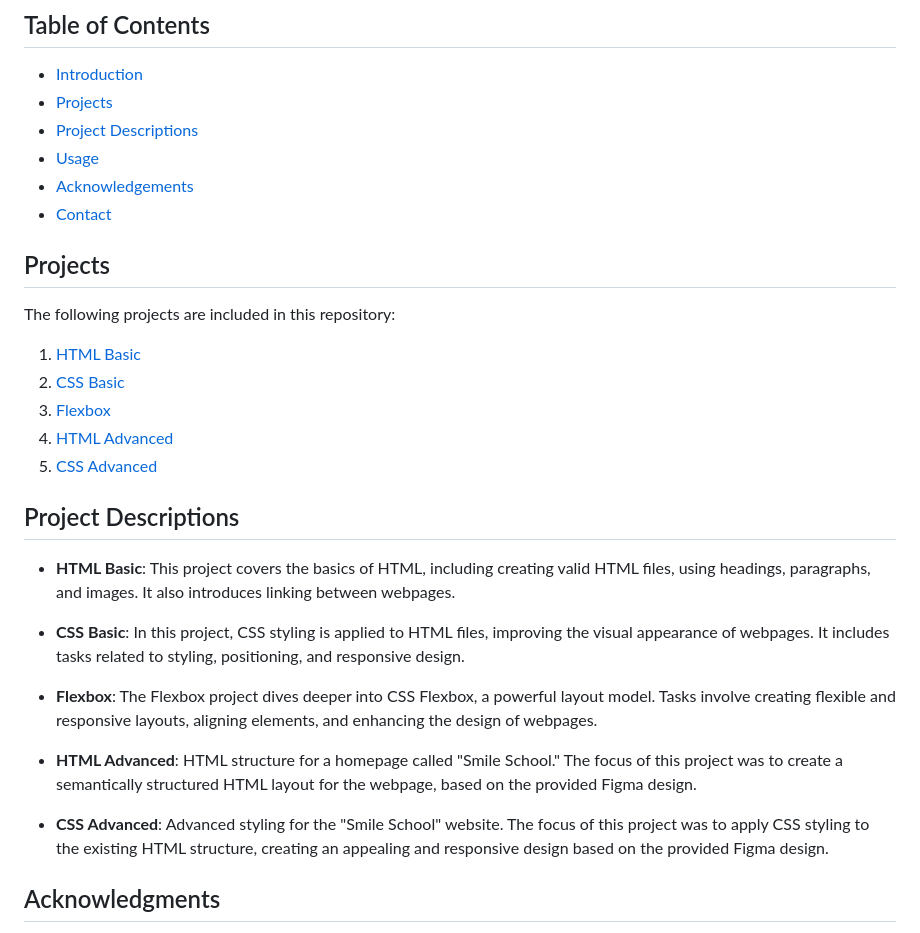
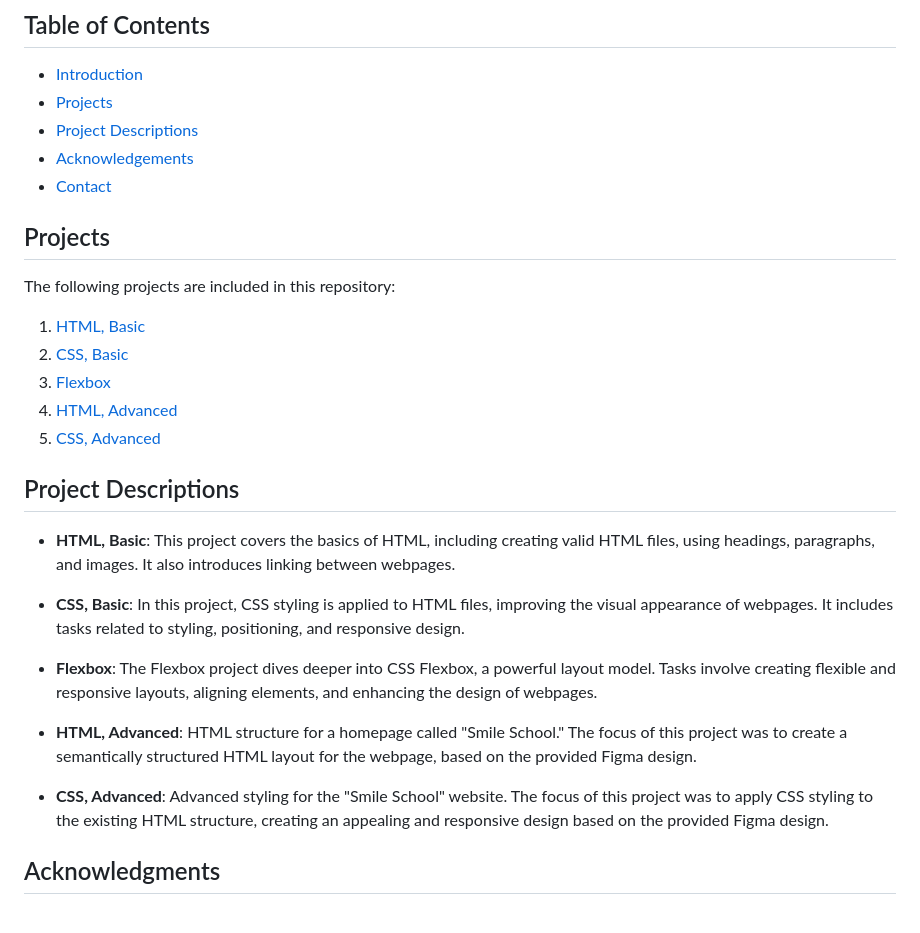
Before and after one commit to Jimike110/alx_html_css, a Markdown page: README.md, the part around the change. GitHub-like rendering.

```diff
--- a/README.md
+++ b/README.md
@@ -11,7 +11,6 @@ This repository contains a collection of HTML and CSS projects completed as part
 - [Introduction](#alx-html-and-css-projects)
 - [Projects](#projects)
 - [Project Descriptions](#project-descriptions)
-- [Usage](#usage)
 - [Acknowledgements](#acknowledgements)
 - [Contact](#contact)
 
@@ -19,23 +18,23 @@ This repository contains a collection of HTML and CSS projects completed as part
 
 The following projects are included in this repository:
 
-1. [HTML Basic](./html_basic/README.md)
-2. [CSS Basic](./css_basic/README.md)
+1. [HTML, Basic](./html_basic/README.md)
+2. [CSS, Basic](./css_basic/README.md)
 3. [Flexbox](./flexbox/README.md)
-4. [HTML Advanced](./html_advanced/README.md)
-5. [CSS Advanced](./css_advanced/README.md)
+4. [HTML, Advanced](./html_advanced/README.md)
+5. [CSS, Advanced](./css_advanced/README.md)
 
 ## Project Descriptions
 
-- **HTML Basic**: This project covers the basics of HTML, including creating valid HTML files, using headings, paragraphs, and images. It also introduces linking between webpages.
+- **HTML, Basic**: This project covers the basics of HTML, including creating valid HTML files, using headings, paragraphs, and images. It also introduces linking between webpages.
 
-- **CSS Basic**: In this project, CSS styling is applied to HTML files, improving the visual appearance of webpages. It includes tasks related to styling, positioning, and responsive design.
+- **CSS, Basic**: In this project, CSS styling is applied to HTML files, improving the visual appearance of webpages. It includes tasks related to styling, positioning, and responsive design.
 
 - **Flexbox**: The Flexbox project dives deeper into CSS Flexbox, a powerful layout model. Tasks involve creating flexible and responsive layouts, aligning elements, and enhancing the design of webpages.
 
-- **HTML Advanced**: HTML structure for a homepage called "Smile School." The focus of this project was to create a semantically structured HTML layout for the webpage, based on the provided Figma design.
+- **HTML, Advanced**: HTML structure for a homepage called "Smile School." The focus of this project was to create a semantically structured HTML layout for the webpage, based on the provided Figma design.
 
-- **CSS Advanced**: Advanced styling for the "Smile School" website. The focus of this project was to apply CSS styling to the existing HTML structure, creating an appealing and responsive design based on the provided Figma design.
+- **CSS, Advanced**: Advanced styling for the "Smile School" website. The focus of this project was to apply CSS styling to the existing HTML structure, creating an appealing and responsive design based on the provided Figma design.
 
 ## Acknowledgments
 
```
